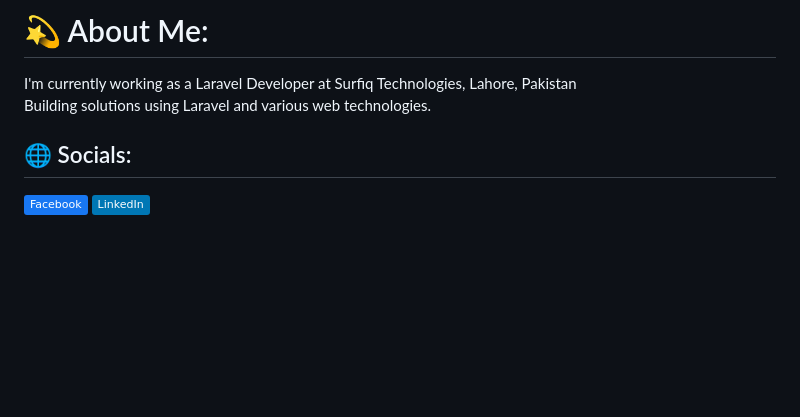
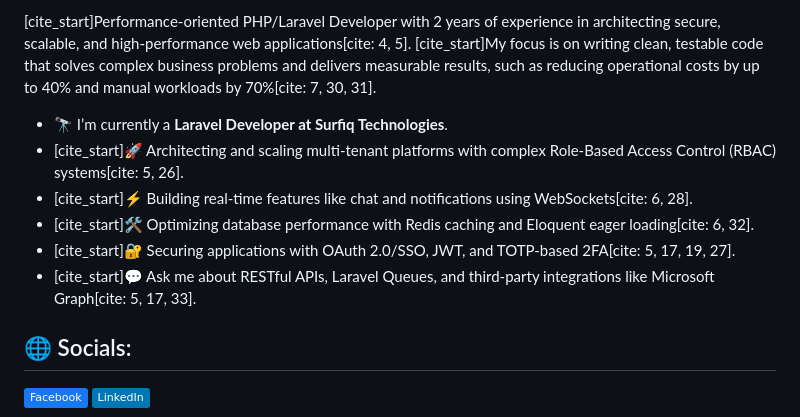
Before and after one commit to asim-ali-peerzada/asim-ali-peerzada, a Markdown page: README.md, the part around one of its changes. GitHub-like rendering; badges without logos; blank space fills up the shorter version.

```diff
--- a/README.md
+++ b/README.md
@@ -1,5 +1,11 @@
-# 💫 About Me:
-I'm currently working as a Laravel Developer at Surfiq Technologies, Lahore, Pakistan<br> Building solutions using Laravel and various web technologies.
+[cite_start]Performance-oriented PHP/Laravel Developer with 2 years of experience in architecting secure, scalable, and high-performance web applications[cite: 4, 5]. [cite_start]My focus is on writing clean, testable code that solves complex business problems and delivers measurable results, such as reducing operational costs by up to 40% and manual workloads by 70%[cite: 7, 30, 31].
+
+- 🔭 I’m currently a **Laravel Developer at Surfiq Technologies**.
+- [cite_start]🚀 Architecting and scaling multi-tenant platforms with complex Role-Based Access Control (RBAC) systems[cite: 5, 26].
+- [cite_start]⚡ Building real-time features like chat and notifications using WebSockets[cite: 6, 28].
+- [cite_start]🛠️ Optimizing database performance with Redis caching and Eloquent eager loading[cite: 6, 32].
+- [cite_start]🔐 Securing applications with OAuth 2.0/SSO, JWT, and TOTP-based 2FA[cite: 5, 17, 19, 27].
+- [cite_start]💬 Ask me about RESTful APIs, Laravel Queues, and third-party integrations like Microsoft Graph[cite: 5, 17, 33].
 
 
 ## 🌐 Socials:
```
Also changed, not shown: other parts of README.md (+54 -2 lines).
